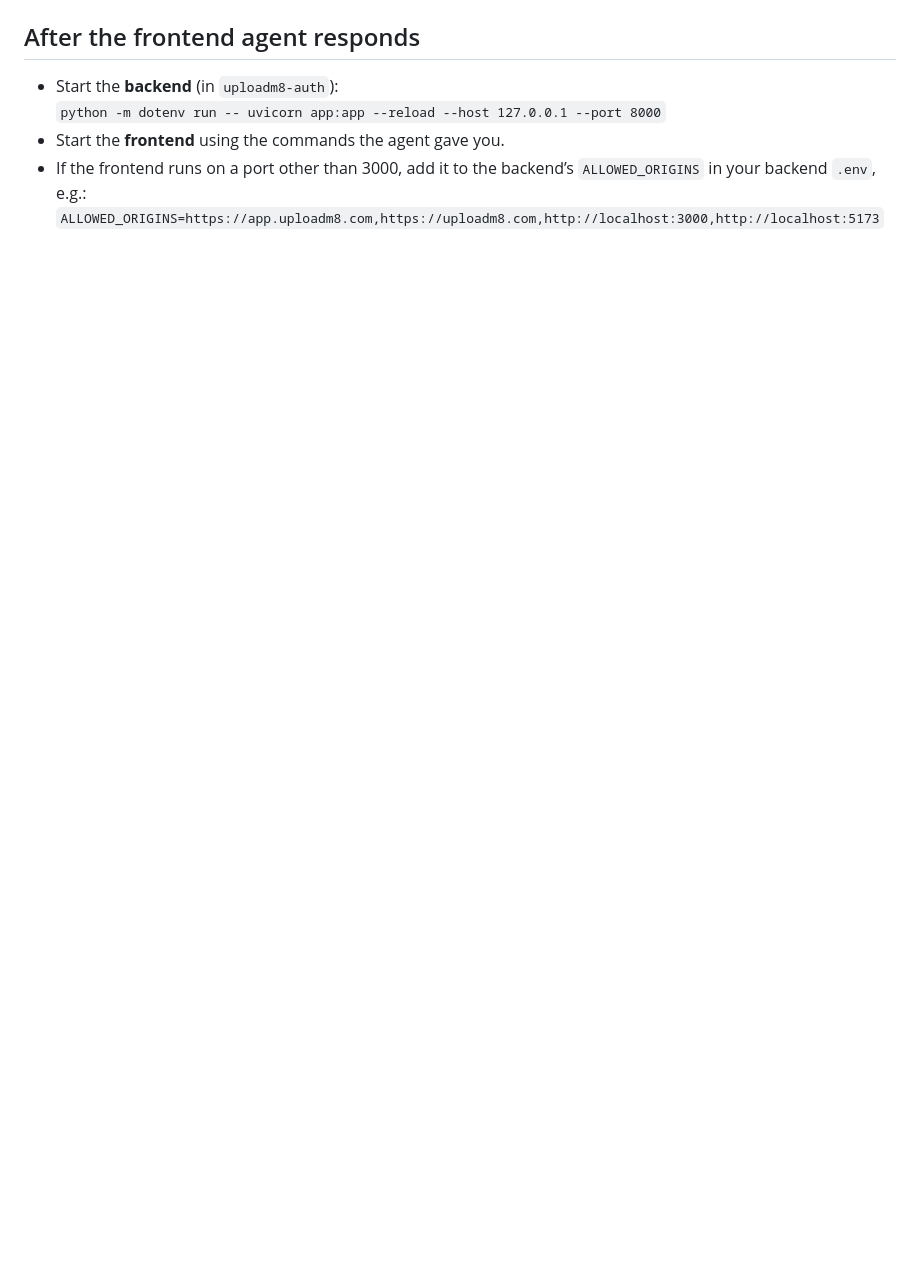
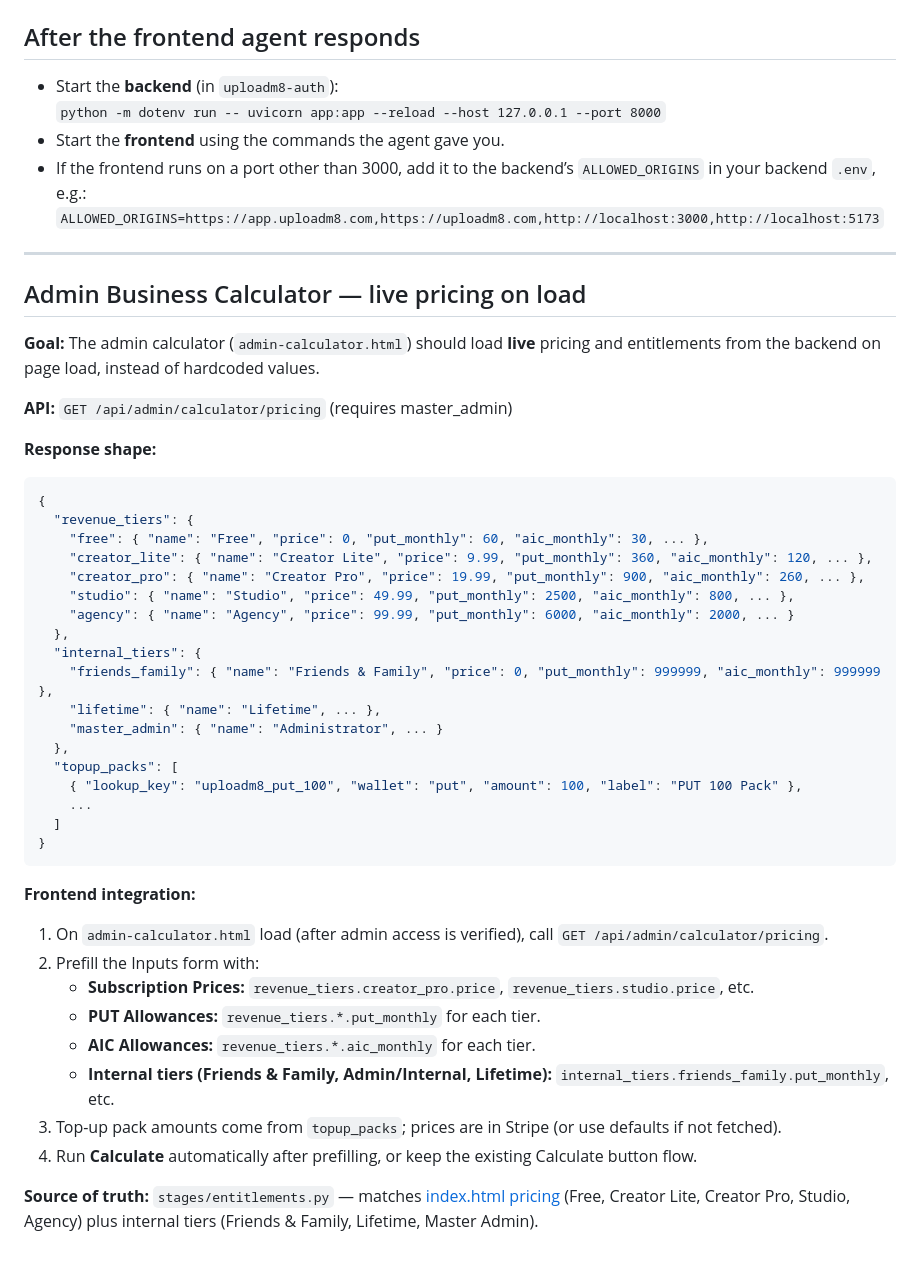
Before and after one commit to sosswced/uploadm8-auth, a Markdown page: PROMPT-FOR-FRONTEND-AGENT.md, the part around one of its changes. Rendered like a GitHub page; blank space fills up the shorter version.

````diff
--- a/PROMPT-FOR-FRONTEND-AGENT.md
+++ b/PROMPT-FOR-FRONTEND-AGENT.md
@@ -70,3 +107,45 @@ There is already UI for this. Platform hashtags now use the **same pipeline** as
 - Start the **frontend** using the commands the agent gave you.
 - If the frontend runs on a port other than 3000, add it to the backend’s `ALLOWED_ORIGINS` in your backend `.env`, e.g.:
   `ALLOWED_ORIGINS=https://app.uploadm8.com,https://uploadm8.com,http://localhost:3000,http://localhost:5173`
+
+---
+
+## Admin Business Calculator — live pricing on load
+
+**Goal:** The admin calculator (`admin-calculator.html`) should load **live** pricing and entitlements from the backend on page load, instead of hardcoded values.
+
+**API:** `GET /api/admin/calculator/pricing` (requires master_admin)
+
+**Response shape:**
+```json
+{
+  "revenue_tiers": {
+    "free": { "name": "Free", "price": 0, "put_monthly": 60, "aic_monthly": 30, ... },
+    "creator_lite": { "name": "Creator Lite", "price": 9.99, "put_monthly": 360, "aic_monthly": 120, ... },
+    "creator_pro": { "name": "Creator Pro", "price": 19.99, "put_monthly": 900, "aic_monthly": 260, ... },
+    "studio": { "name": "Studio", "price": 49.99, "put_monthly": 2500, "aic_monthly": 800, ... },
+    "agency": { "name": "Agency", "price": 99.99, "put_monthly": 6000, "aic_monthly": 2000, ... }
+  },
+  "internal_tiers": {
+    "friends_family": { "name": "Friends & Family", "price": 0, "put_monthly": 999999, "aic_monthly": 999999 },
+    "lifetime": { "name": "Lifetime", ... },
+    "master_admin": { "name": "Administrator", ... }
+  },
+  "topup_packs": [
+    { "lookup_key": "uploadm8_put_100", "wallet": "put", "amount": 100, "label": "PUT 100 Pack" },
+    ...
+  ]
+}
+```
+
+**Frontend integration:**
+1. On `admin-calculator.html` load (after admin access is verified), call `GET /api/admin/calculator/pricing`.
+2. Prefill the Inputs form with:
+   - **Subscription Prices:** `revenue_tiers.creator_pro.price`, `revenue_tiers.studio.price`, etc.
+   - **PUT Allowances:** `revenue_tiers.*.put_monthly` for each tier.
+   - **AIC Allowances:** `revenue_tiers.*.aic_monthly` for each tier.
+   - **Internal tiers (Friends & Family, Admin/Internal, Lifetime):** `internal_tiers.friends_family.put_monthly`, etc.
+3. Top-up pack amounts come from `topup_packs`; prices are in Stripe (or use defaults if not fetched).
+4. Run **Calculate** automatically after prefilling, or keep the existing Calculate button flow.
+
+**Source of truth:** `stages/entitlements.py` — matches [index.html pricing](https://app.uploadm8.com/index.html) (Free, Creator Lite, Creator Pro, Studio, Agency) plus internal tiers (Friends & Family, Lifetime, Master Admin).
````
Also changed, not shown: other parts of PROMPT-FOR-FRONTEND-AGENT.md (+37 -0 lines).
